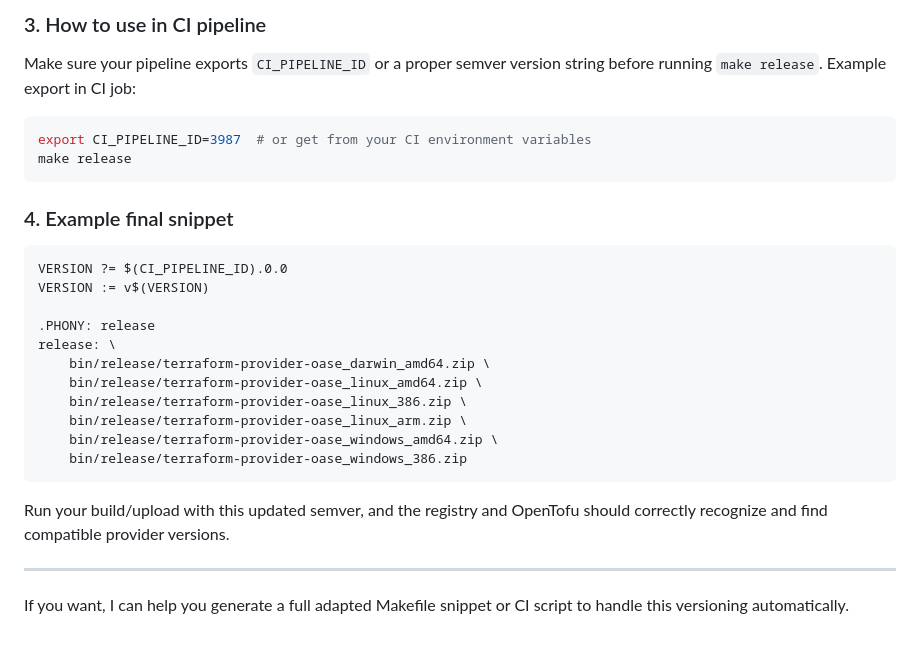
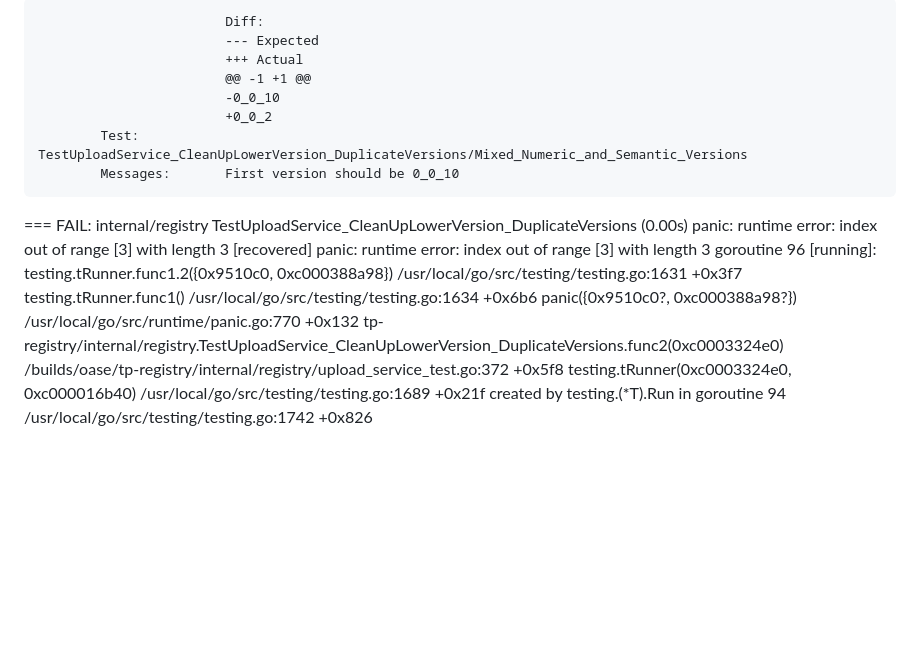
Before and after one commit to keroles-naeem/cv_1, a Markdown page: README.md, the part around one of its changes. Drawn GitHub-style; blank space fills up the shorter version.

````diff
--- a/README.md
+++ b/README.md
@@ -80,30 +105,24 @@ bin/release/terraform-provider-oase_%.zip: bin/%/terraform-provider-oase_$(VERSI
-### 3. How to use in CI pipeline
-
-Make sure your pipeline exports `CI_PIPELINE_ID` or a proper semver version string before running `make release`. Example export in CI job:
-
-```bash
-export CI_PIPELINE_ID=3987  # or get from your CI environment variables
-make release
-```
-
-### 4. Example final snippet
-
-```makefile
-VERSION ?= $(CI_PIPELINE_ID).0.0
-VERSION := v$(VERSION)
-
-.PHONY: release
-release: \
-	bin/release/terraform-provider-oase_darwin_amd64.zip \
-	bin/release/terraform-provider-oase_linux_amd64.zip \
-	bin/release/terraform-provider-oase_linux_386.zip \
-	bin/release/terraform-provider-oase_linux_arm.zip \
-	bin/release/terraform-provider-oase_windows_amd64.zip \
-	bin/release/terraform-provider-oase_windows_386.zip
-```
-
-Run your build/upload with this updated semver, and the registry and OpenTofu should correctly recognize and find compatible provider versions.
-
-***
-
-If you want, I can help you generate a full adapted Makefile snippet or CI script to handle this versioning automatically.
+        	            	Diff:
+        	            	--- Expected
+        	            	+++ Actual
+        	            	@@ -1 +1 @@
+        	            	-0_0_10
+        	            	+0_0_2
+        	Test:       	TestUploadService_CleanUpLowerVersion_DuplicateVersions/Mixed_Numeric_and_Semantic_Versions
+        	Messages:   	First version should be 0_0_10
+=== FAIL: internal/registry TestUploadService_CleanUpLowerVersion_DuplicateVersions (0.00s)
+panic: runtime error: index out of range [3] with length 3 [recovered]
+	panic: runtime error: index out of range [3] with length 3
+goroutine 96 [running]:
+testing.tRunner.func1.2({0x9510c0, 0xc000388a98})
+	/usr/local/go/src/testing/testing.go:1631 +0x3f7
+testing.tRunner.func1()
+	/usr/local/go/src/testing/testing.go:1634 +0x6b6
+panic({0x9510c0?, 0xc000388a98?})
+	/usr/local/go/src/runtime/panic.go:770 +0x132
+tp-registry/internal/registry.TestUploadService_CleanUpLowerVersion_DuplicateVersions.func2(0xc0003324e0)
+	/builds/oase/tp-registry/internal/registry/upload_service_test.go:372 +0x5f8
+testing.tRunner(0xc0003324e0, 0xc000016b40)
+	/usr/local/go/src/testing/testing.go:1689 +0x21f
+created by testing.(*T).Run in goroutine 94
+	/usr/local/go/src/testing/testing.go:1742 +0x826
````
Also changed, not shown: other parts of README.md (+89 -64 lines).
